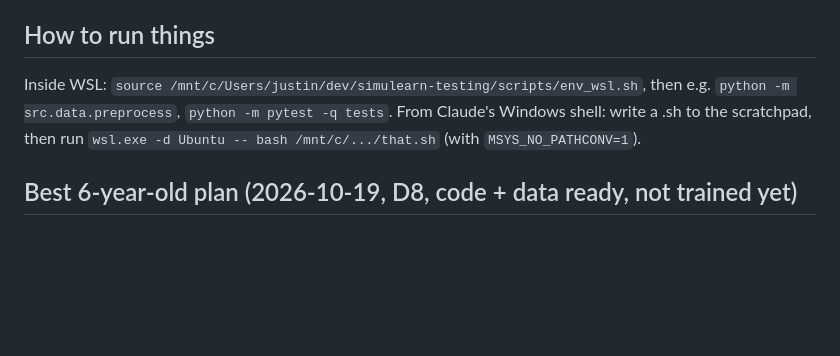
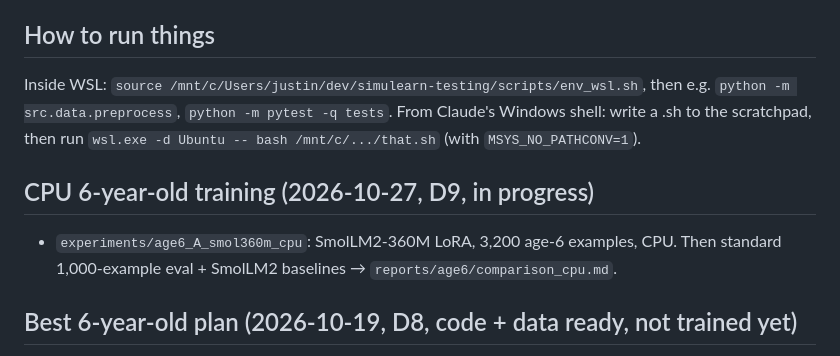
Before and after one commit to xArumos/simulearn, a Markdown page: STATE.md, the part around the change. GitHub-like rendering; blank space fills up the shorter version.

```diff
--- a/STATE.md
+++ b/STATE.md
@@ -37,6 +37,9 @@ Phase 1 (LoRA): 4 of 6 runs done, nothing running. **Waiting on the user's blind
 Inside WSL: `source /mnt/c/Users/justin/dev/simulearn-testing/scripts/env_wsl.sh`, then e.g. `python -m src.data.preprocess`, `python -m pytest -q tests`.
 From Claude's Windows shell: write a .sh to the scratchpad, then run `wsl.exe -d Ubuntu -- bash /mnt/c/.../that.sh` (with `MSYS_NO_PATHCONV=1`).
 
+## CPU 6-year-old training (2026-10-27, D9, in progress)
+- `experiments/age6_A_smol360m_cpu`: SmolLM2-360M LoRA, 3,200 age-6 examples, CPU. Then standard 1,000-example eval + SmolLM2 baselines → `reports/age6/comparison_cpu.md`.
+
 ## Best 6-year-old plan (2026-10-19, D8, code + data ready, not trained yet)
 - `bash scripts/run_age6.sh` (WSL, ~3.5–4 h): preprocess `configs/data_all.yaml` → baselines → smoke → A (age6 only) → B (ages 5–6) → C (ages 4–6) → `reports/age6/comparison.md`. Guide: `reports/age6/README.md`.
 - Needs the full Eng-NA download (incl. OCSC) in `data/raw/extracted/Eng-NA/`.
```
Also changed, not shown: DECISIONS.md (+15 -0 lines).
